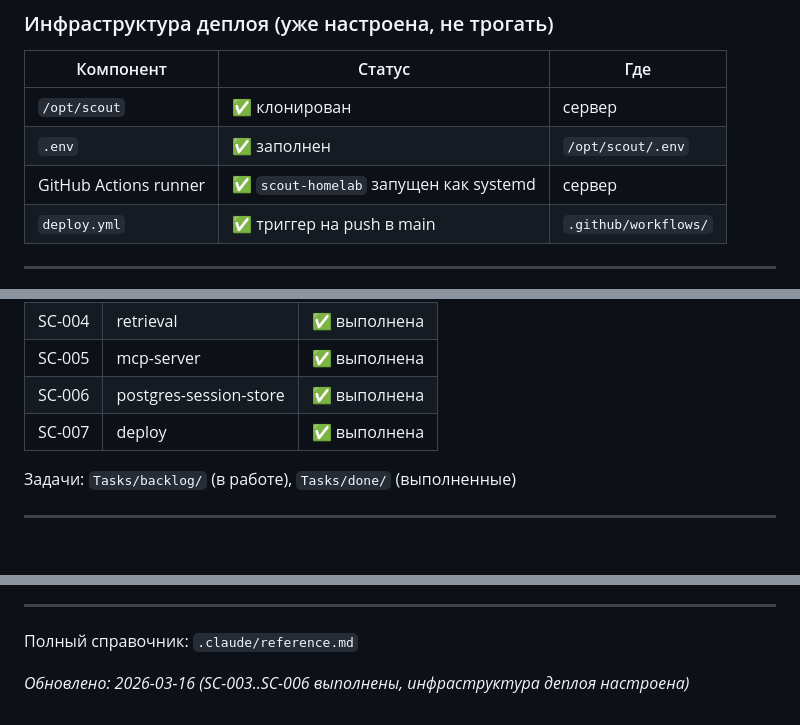
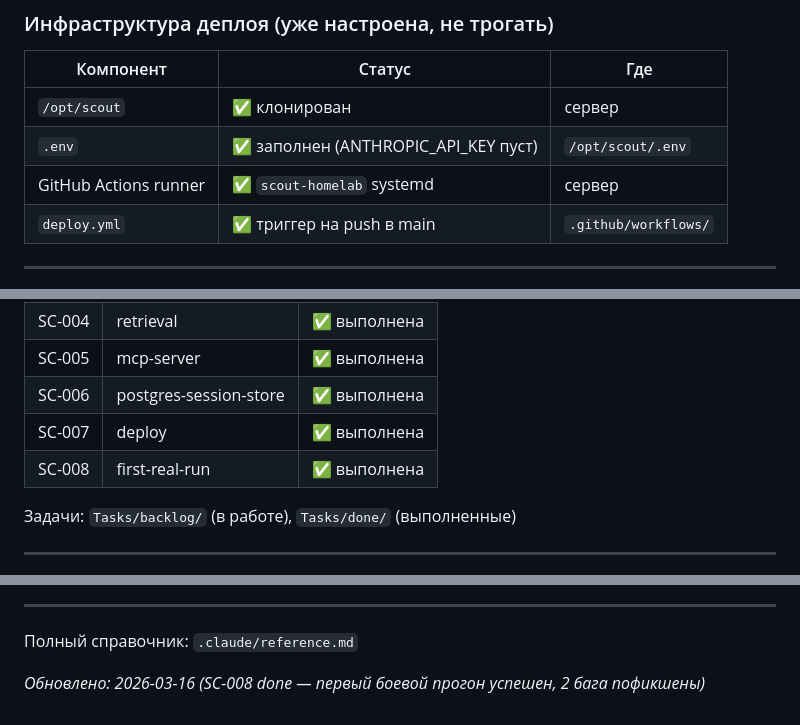
Before and after one commit to Mdyuzhev/Scout, a Markdown page: .claude/CLAUDE.md, 3 parts joined by grey strips. GitHub-like rendering; blank space fills up the shorter version.

```diff
--- a/.claude/CLAUDE.md
+++ b/.claude/CLAUDE.md
@@ -57,8 +57,8 @@ sentence-transformers (`paraphrase-multilingual-MiniLM-L12-v2`), httpx, BS4.
 | Компонент | Статус | Где |
 |-----------|--------|-----|
 | `/opt/scout` | ✅ клонирован | сервер |
-| `.env` | ✅ заполнен | `/opt/scout/.env` |
-| GitHub Actions runner | ✅ `scout-homelab` запущен как systemd | сервер |
+| `.env` | ✅ заполнен (ANTHROPIC_API_KEY пуст) | `/opt/scout/.env` |
+| GitHub Actions runner | ✅ `scout-homelab` systemd | сервер |
 | `deploy.yml` | ✅ триггер на push в main | `.github/workflows/` |
 
 ---
@@ -99,6 +99,7 @@ ssh/sshpass НЕ РАБОТАЮТ — кириллический `C:\Users\Ми
 | SC-005 | mcp-server | ✅ выполнена |
 | SC-006 | postgres-session-store | ✅ выполнена |
 | SC-007 | deploy | ✅ выполнена |
+| SC-008 | first-real-run | ✅ выполнена |
 
 Задачи: `Tasks/backlog/` (в работе), `Tasks/done/` (выполненные)
 
@@ -116,4 +117,4 @@ ssh/sshpass НЕ РАБОТАЮТ — кириллический `C:\Users\Ми
 
 Полный справочник: `.claude/reference.md`
 
-*Обновлено: 2026-03-16 (SC-003..SC-006 выполнены, инфраструктура деплоя настроена)*
+*Обновлено: 2026-03-16 (SC-008 done — первый боевой прогон успешен, 2 бага пофикшены)*
```
Also changed, not shown: Tasks/backlog/SC-009_connect-llm-brief.md (added, +68 -0 lines), Tasks/done/SC-008_first-real-run.md (added, +196 -0 lines).
